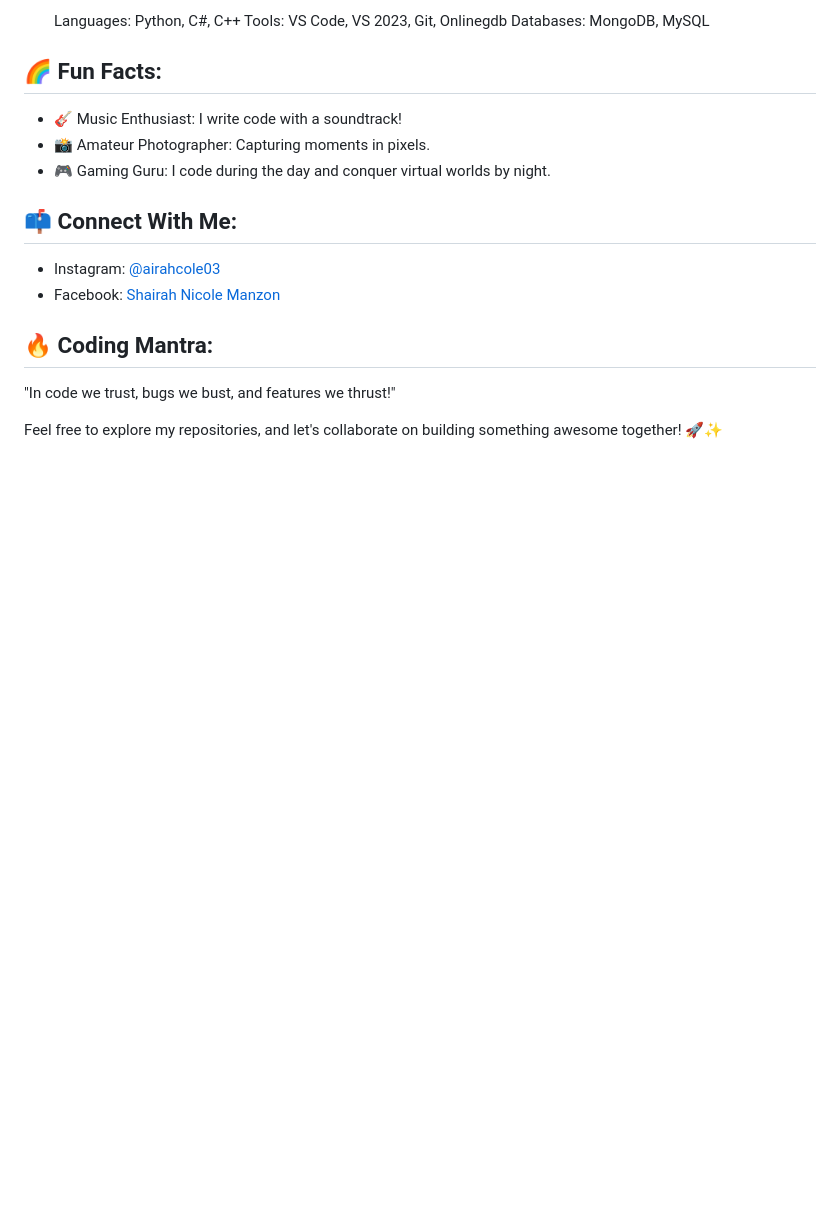
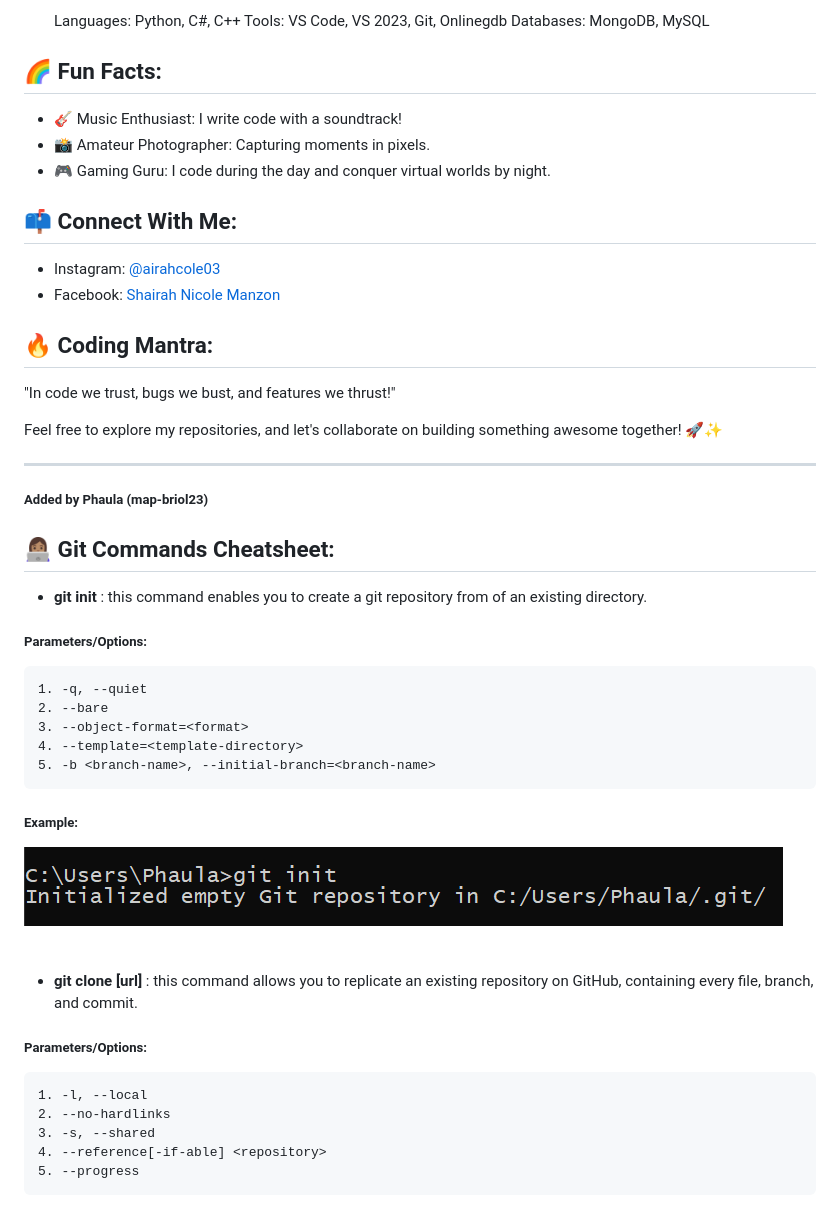
Before and after one commit to ssmanzon-mcl/ssmanzon-mcl, a Markdown page: README.md, the part around the change printed below. GitHub-like rendering; pictures changed too: git init.png (added); blank space fills up the shorter version.

Commit message:
2 new git commands were added.

````diff
--- a/README.md
+++ b/README.md
@@ -72,3 +72,40 @@ I'm Shairah Nicole Manzon, a passionate coder with a heart for innovation and a
 
 Feel free to explore my repositories, and let's collaborate on building something awesome together! 🚀✨
 
+<hr>
+
+<h5> Added by Phaula (map-briol23)
+
+## 👩🏽‍💻 Git Commands Cheatsheet:
+
+- **git init** : this command enables you to create a git repository from of an existing directory.
+
+<h5> Parameters/Options: </h5>
+
+```
+1. -q, --quiet
+2. --bare
+3. --object-format=<format>
+4. --template=<template-directory>
+5. -b <branch-name>, --initial-branch=<branch-name>
+```
+
+<h5> Example: </h5>
+
+<img src="git init.png">
+<br>
+<br>
+<br>
+
+- **git clone [url]** : this command allows you to replicate an existing repository on GitHub, containing every file, branch, and commit.
+
+<h5> Parameters/Options: </h5>
+
+```
+1. -l, --local
+2. --no-hardlinks
+3. -s, --shared
+4. --reference[-if-able] <repository>
+5. --progress
+```
+
````
Also changed, not shown: other parts of README.md (+5 -0 lines), git clone.png (added).
